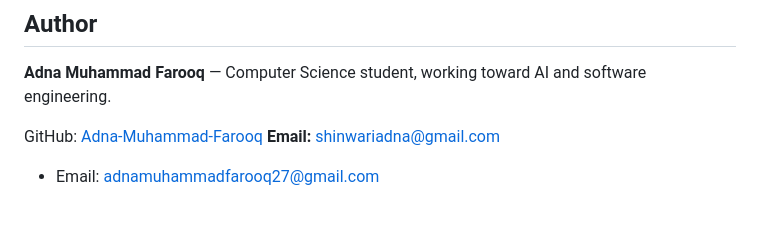
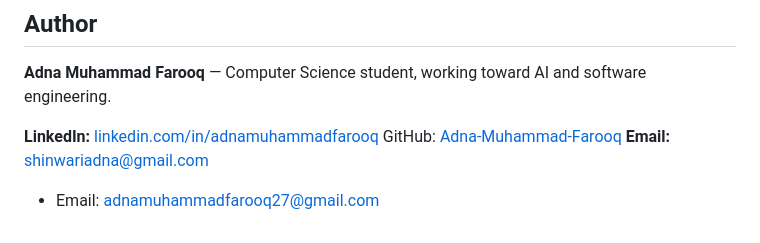
Before and after one commit to Adna-Muhammad-Farooq/CARZONE, a Markdown page: README.md, the part around the change. GitHub-like rendering.

```diff
--- a/README.md
+++ b/README.md
@@ -58,6 +58,7 @@ I wanted to practice real front-end patterns without leaning on a framework —
 
 **Adna Muhammad Farooq** — Computer Science student, working toward AI and software engineering.
 
+**LinkedIn:** [linkedin.com/in/adnamuhammadfarooq](https://www.linkedin.com/in/adnamuhammadfarooq)
 GitHub: [Adna-Muhammad-Farooq](https://github.com/Adna-Muhammad-Farooq)
 **Email:** [shinwariadna@gmail.com](mailto:shinwariadna@gmail.com)
 * Email: [adnamuhammadfarooq27@gmail.com](mailto:adnamuhammadfarooq27@gmail.com)
```
